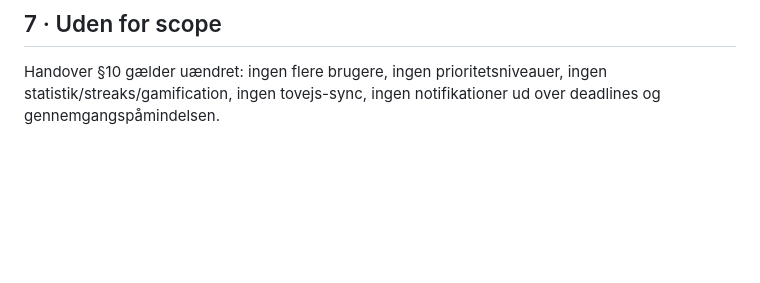
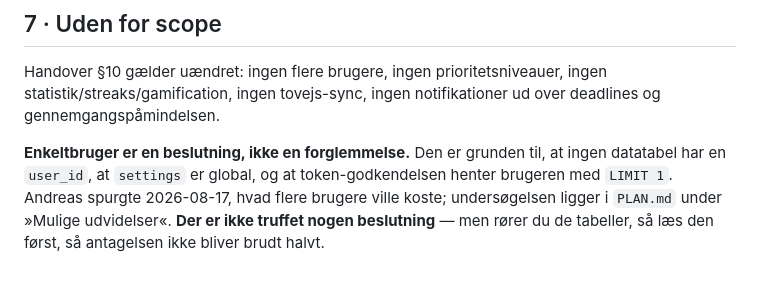
Before and after one commit to andreasdinesen/doda, a Markdown page: DESIGN.md, the part around the change. Rendered like a GitHub page; blank space fills up the shorter version.

```diff
--- a/DESIGN.md
+++ b/DESIGN.md
@@ -257,3 +257,10 @@ ikke forpligtelse.
 Handover §10 gælder uændret: ingen flere brugere, ingen prioritetsniveauer, ingen
 statistik/streaks/gamification, ingen tovejs-sync, ingen notifikationer ud over
 deadlines og gennemgangspåmindelsen.
+
+**Enkeltbruger er en beslutning, ikke en forglemmelse.** Den er grunden til, at ingen
+datatabel har en `user_id`, at `settings` er global, og at token-godkendelsen henter
+brugeren med `LIMIT 1`. Andreas spurgte 2026-08-17, hvad flere brugere ville koste;
+undersøgelsen ligger i `PLAN.md` under »Mulige udvidelser«. **Der er ikke truffet
+nogen beslutning** — men rører du de tabeller, så læs den først, så antagelsen ikke
+bliver brudt halvt.
```
Also changed, not shown: PLAN.md (+67 -4 lines).
